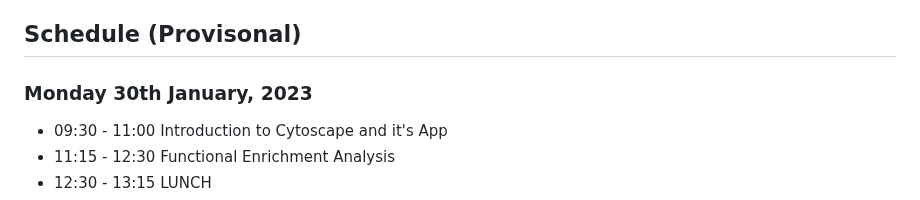
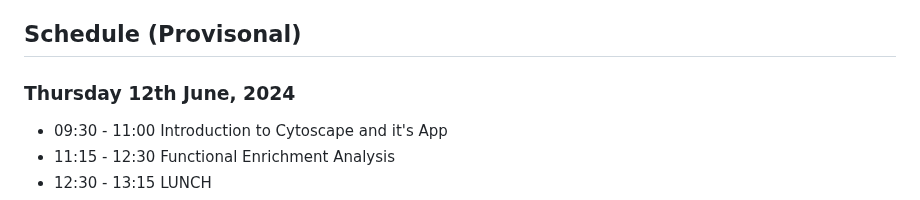
Before and after one commit to a1aks/Cytoscape_Course, a Markdown page: README.md, the part around the change. Rendered like a GitHub page.

```diff
--- a/README.md
+++ b/README.md
@@ -10,7 +10,7 @@
 
 ## Schedule (Provisonal)
 
-### Monday 30th January, 2023
+### Thursday 12th June, 2024
 
 
 - 09:30 - 11:00 Introduction to Cytoscape and it's App
```
